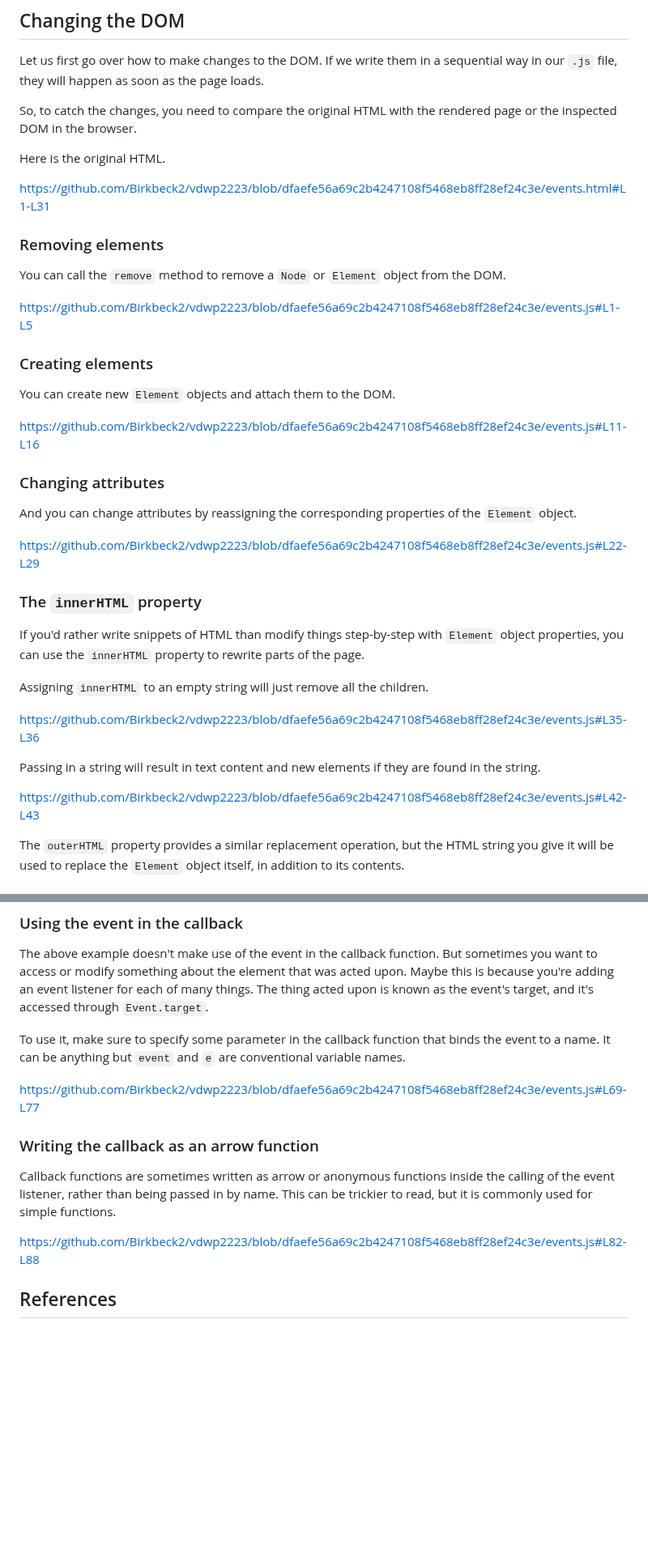
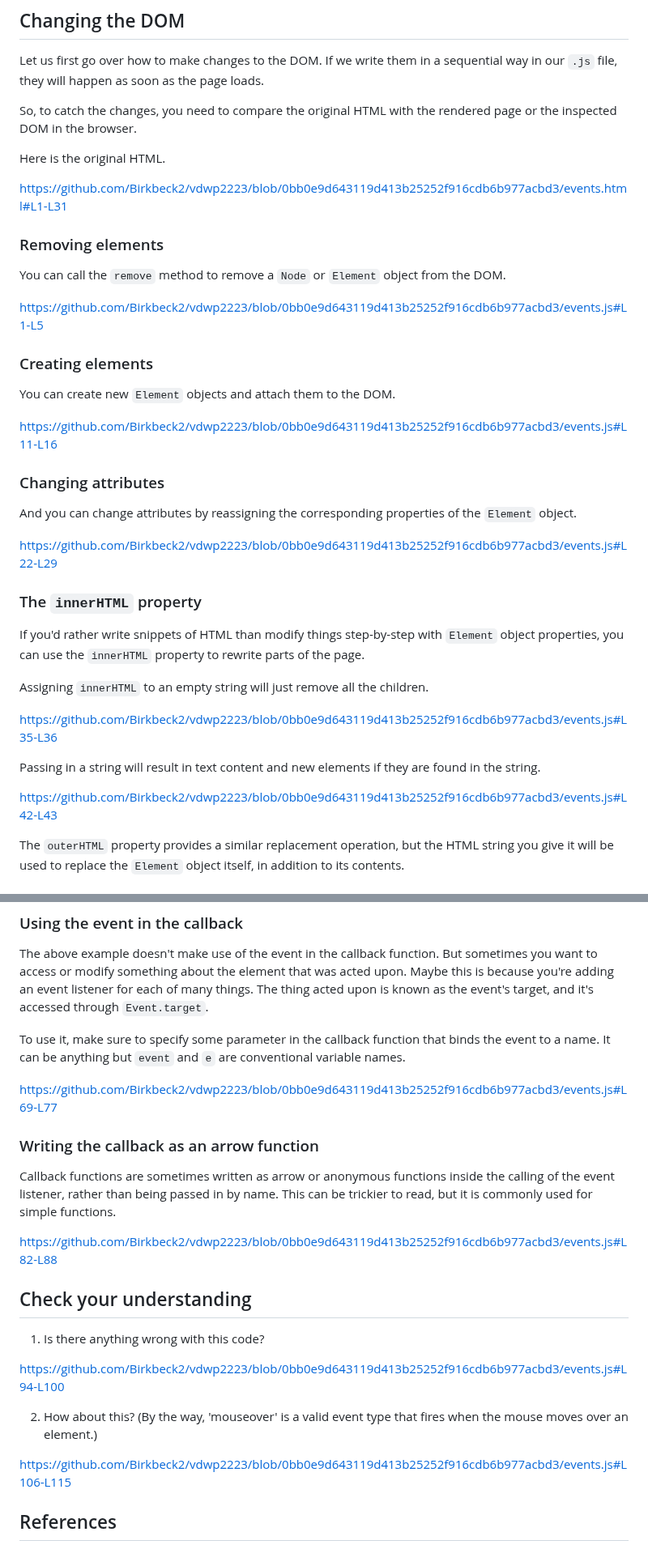
Before and after one commit to Birkbeck2/vdwp2223, a Markdown page: events.md, 2 parts joined by grey strips. Shown at 81% size. Rendered like a GitHub page; blank space fills up the shorter version.

Commit message:
Check your understanding with event handlers

```diff
--- a/events.md
+++ b/events.md
@@ -25,25 +25,25 @@ So, to catch the changes, you need to compare the original HTML with the rendere
 
 Here is the original HTML.
 
-https://github.com/Birkbeck2/vdwp2223/blob/dfaefe56a69c2b4247108f5468eb8ff28ef24c3e/events.html#L1-L31
+https://github.com/Birkbeck2/vdwp2223/blob/0bb0e9d643119d413b25252f916cdb6b977acbd3/events.html#L1-L31
 
 ### Removing elements
 
 You can call the `remove` method to remove a `Node` or `Element` object from the DOM.
 
-https://github.com/Birkbeck2/vdwp2223/blob/dfaefe56a69c2b4247108f5468eb8ff28ef24c3e/events.js#L1-L5
+https://github.com/Birkbeck2/vdwp2223/blob/0bb0e9d643119d413b25252f916cdb6b977acbd3/events.js#L1-L5
 
 ### Creating elements
 
 You can create new `Element` objects and attach them to the DOM.
 
-https://github.com/Birkbeck2/vdwp2223/blob/dfaefe56a69c2b4247108f5468eb8ff28ef24c3e/events.js#L11-L16
+https://github.com/Birkbeck2/vdwp2223/blob/0bb0e9d643119d413b25252f916cdb6b977acbd3/events.js#L11-L16
 
 ### Changing attributes
 
 And you can change attributes by reassigning the corresponding properties of the `Element` object.
 
-https://github.com/Birkbeck2/vdwp2223/blob/dfaefe56a69c2b4247108f5468eb8ff28ef24c3e/events.js#L22-L29
+https://github.com/Birkbeck2/vdwp2223/blob/0bb0e9d643119d413b25252f916cdb6b977acbd3/events.js#L22-L29
 
 ### The `innerHTML` property
 
@@ -51,11 +51,11 @@ If you'd rather write snippets of HTML than modify things step-by-step with `Ele
 
 Assigning `innerHTML` to an empty string will just remove all the children.
 
-https://github.com/Birkbeck2/vdwp2223/blob/dfaefe56a69c2b4247108f5468eb8ff28ef24c3e/events.js#L35-L36
+https://github.com/Birkbeck2/vdwp2223/blob/0bb0e9d643119d413b25252f916cdb6b977acbd3/events.js#L35-L36
 
 Passing in a string will result in text content and new elements if they are found in the string.
 
-https://github.com/Birkbeck2/vdwp2223/blob/dfaefe56a69c2b4247108f5468eb8ff28ef24c3e/events.js#L42-L43
+https://github.com/Birkbeck2/vdwp2223/blob/0bb0e9d643119d413b25252f916cdb6b977acbd3/events.js#L42-L43
 
 The `outerHTML` property provides a similar replacement operation, but the HTML string you give it will be used to replace the `Element` object itself, in addition to its contents.
 
@@ -116,13 +116,23 @@ The above example doesn't make use of the event in the callback function. But so
 
 To use it, make sure to specify some parameter in the callback function that binds the event to a name. It can be anything but `event` and `e` are conventional variable names.
 
-https://github.com/Birkbeck2/vdwp2223/blob/dfaefe56a69c2b4247108f5468eb8ff28ef24c3e/events.js#L69-L77
+https://github.com/Birkbeck2/vdwp2223/blob/0bb0e9d643119d413b25252f916cdb6b977acbd3/events.js#L69-L77
 
 ### Writing the callback as an arrow function
 
 Callback functions are sometimes written as arrow or anonymous functions inside the calling of the event listener, rather than being passed in by name. This can be trickier to read, but it is commonly used for simple functions.
 
-https://github.com/Birkbeck2/vdwp2223/blob/dfaefe56a69c2b4247108f5468eb8ff28ef24c3e/events.js#L82-L88
+https://github.com/Birkbeck2/vdwp2223/blob/0bb0e9d643119d413b25252f916cdb6b977acbd3/events.js#L82-L88
+
+## Check your understanding
+
+1. Is there anything wrong with this code?
+
+https://github.com/Birkbeck2/vdwp2223/blob/0bb0e9d643119d413b25252f916cdb6b977acbd3/events.js#L94-L100
+
+2. How about this? (By the way, 'mouseover' is a valid event type that fires when the mouse moves over an element.)
+
+https://github.com/Birkbeck2/vdwp2223/blob/0bb0e9d643119d413b25252f916cdb6b977acbd3/events.js#L106-L115
 
 ## References
 Marijn Haverbeke, *Eloquent JavaScript: A Modern Introduction to Programming* (EJS), third edition, 2018, [https://eloquentjavascript.net/](https://eloquentjavascript.net/)
```
Also changed, not shown: other parts of events.md (+1 -1 lines).
